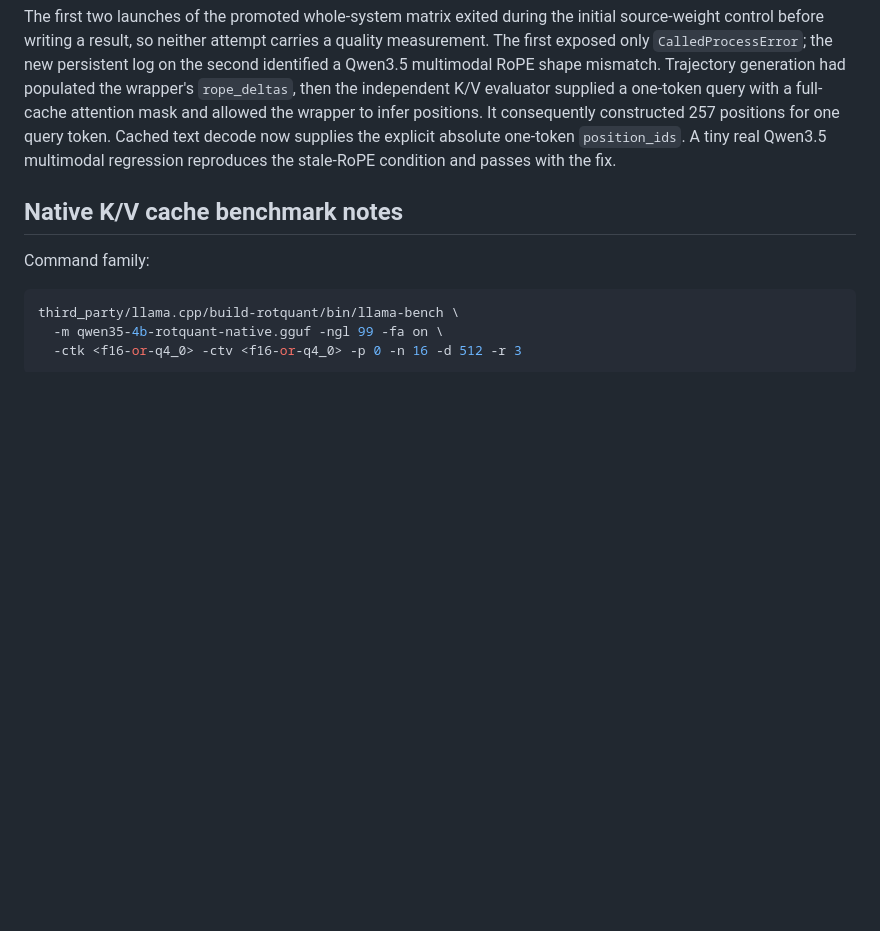
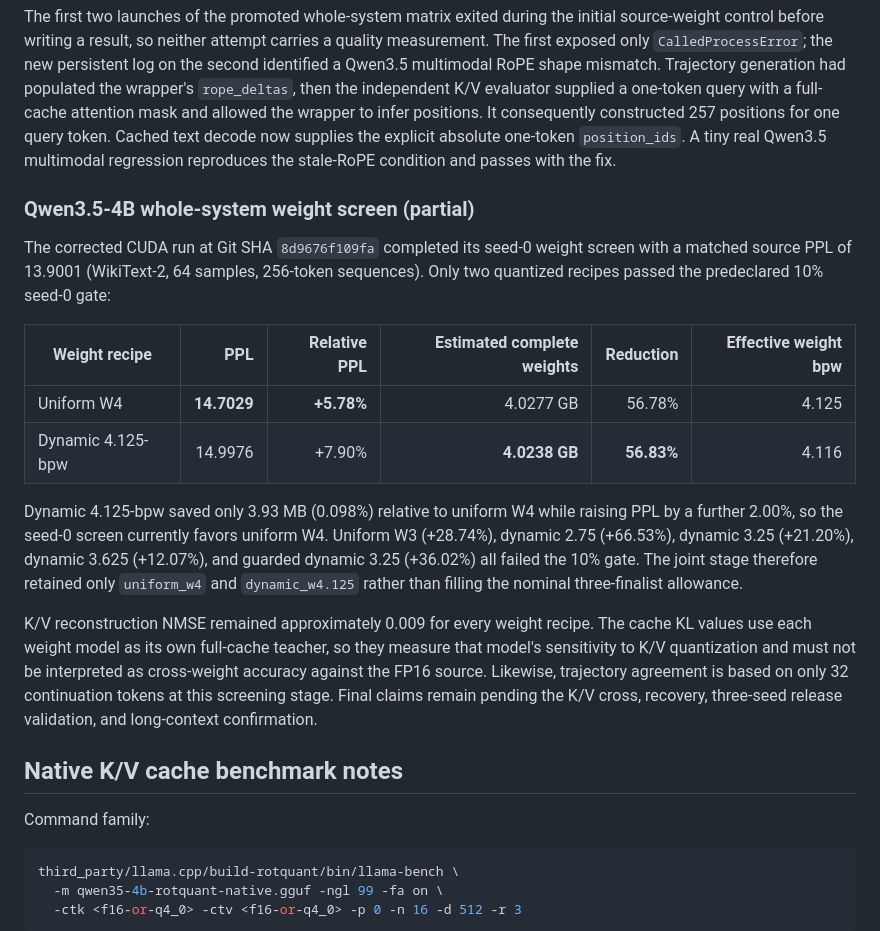
Before and after one commit to CodeHalwell/rotquant, a Markdown page: docs/experiment_log.md, the part around the change. Drawn GitHub-style; blank space fills up the shorter version.

Commit message:
Record joint weight screen results

```diff
--- a/docs/experiment_log.md
+++ b/docs/experiment_log.md
@@ -284,6 +284,32 @@ constructed 257 positions for one query token. Cached text decode now supplies
 the explicit absolute one-token `position_ids`. A tiny real Qwen3.5 multimodal
 regression reproduces the stale-RoPE condition and passes with the fix.
 
+### Qwen3.5-4B whole-system weight screen (partial)
+
+The corrected CUDA run at Git SHA `8d9676f109fa` completed its seed-0 weight
+screen with a matched source PPL of 13.9001 (WikiText-2, 64 samples, 256-token
+sequences). Only two quantized recipes passed the predeclared 10% seed-0 gate:
+
+| Weight recipe | PPL | Relative PPL | Estimated complete weights | Reduction | Effective weight bpw |
+|---|---:|---:|---:|---:|---:|
+| Uniform W4 | **14.7029** | **+5.78%** | 4.0277 GB | 56.78% | 4.125 |
+| Dynamic 4.125-bpw | 14.9976 | +7.90% | **4.0238 GB** | **56.83%** | 4.116 |
+
+Dynamic 4.125-bpw saved only 3.93 MB (0.098%) relative to uniform W4 while
+raising PPL by a further 2.00%, so the seed-0 screen currently favors uniform
+W4. Uniform W3 (+28.74%), dynamic 2.75 (+66.53%), dynamic 3.25 (+21.20%),
+dynamic 3.625 (+12.07%), and guarded dynamic 3.25 (+36.02%) all failed the 10%
+gate. The joint stage therefore retained only `uniform_w4` and
+`dynamic_w4.125` rather than filling the nominal three-finalist allowance.
+
+K/V reconstruction NMSE remained approximately 0.009 for every weight recipe.
+The cache KL values use each weight model as its own full-cache teacher, so they
+measure that model's sensitivity to K/V quantization and must not be interpreted
+as cross-weight accuracy against the FP16 source. Likewise, trajectory agreement
+is based on only 32 continuation tokens at this screening stage. Final claims
+remain pending the K/V cross, recovery, three-seed release validation, and
+long-context confirmation.
+
 ## Native K/V cache benchmark notes
 
 Command family:
```
